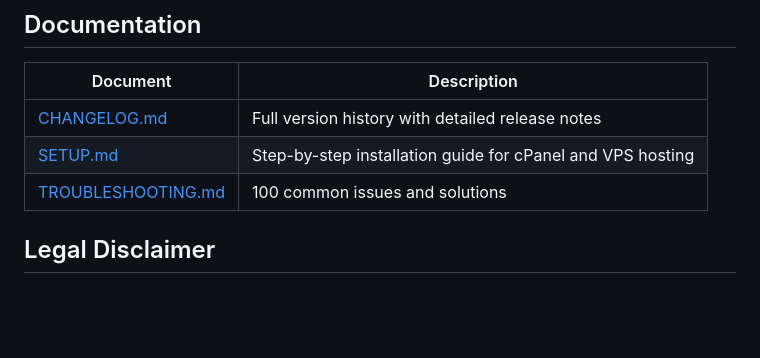
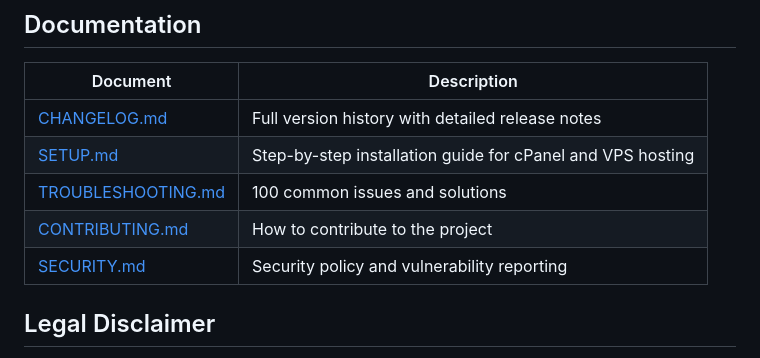
Before and after one commit to ercanatay/cybokron-exchange-rate-and-portfolio-tracking, a Markdown page: README.md, the part around the change. GitHub-like rendering; blank space fills up the shorter version.

```diff
--- a/README.md
+++ b/README.md
@@ -299,6 +299,8 @@ To add a new bank source later:
 | [CHANGELOG.md](CHANGELOG.md) | Full version history with detailed release notes |
 | [SETUP.md](SETUP.md) | Step-by-step installation guide for cPanel and VPS hosting |
 | [TROUBLESHOOTING.md](TROUBLESHOOTING.md) | 100 common issues and solutions |
+| [CONTRIBUTING.md](CONTRIBUTING.md) | How to contribute to the project |
+| [SECURITY.md](SECURITY.md) | Security policy and vulnerability reporting |
 
 ## Legal Disclaimer
 
```
Also changed, not shown: CONTRIBUTING.md (added, +110 -0 lines), SECURITY.md (added, +83 -0 lines).
